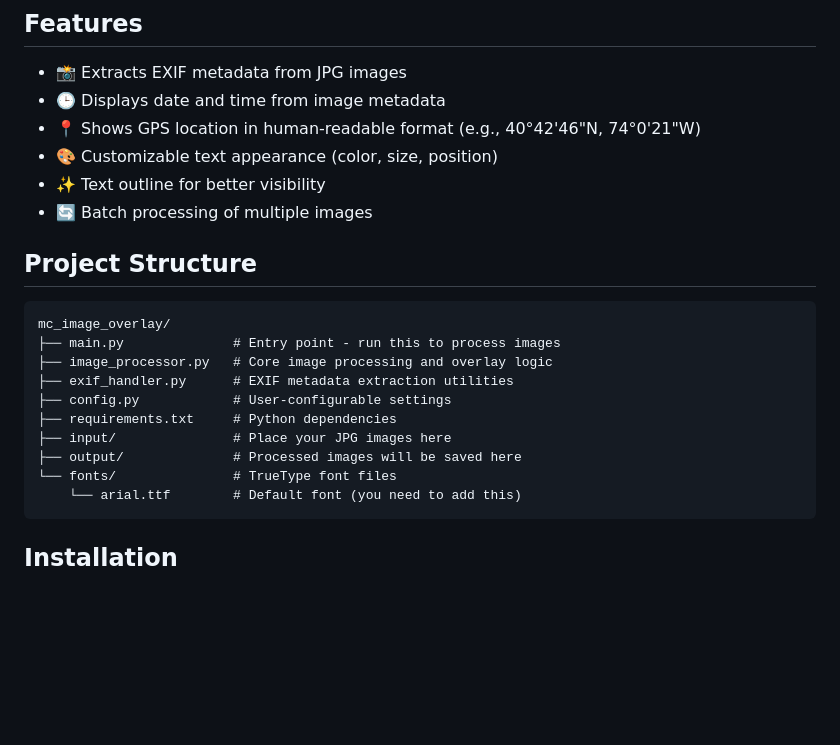
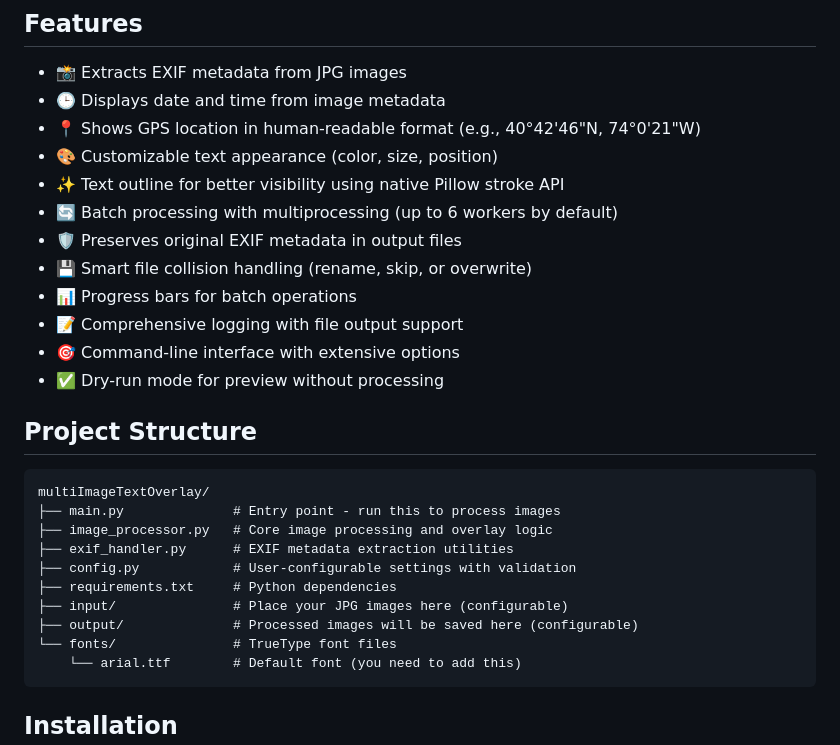
Before and after one commit to rosbache/multiImageTextOverlay, a Markdown page: README.md, the part around one of its changes. Rendered like a GitHub page; blank space fills up the shorter version.

````diff
--- a/README.md
+++ b/README.md
@@ -8,20 +8,26 @@ A Python tool that reads JPG images, extracts EXIF metadata (date, time, GPS loc
 - 🕒 Displays date and time from image metadata
 - 📍 Shows GPS location in human-readable format (e.g., 40°42'46"N, 74°0'21"W)
 - 🎨 Customizable text appearance (color, size, position)
-- ✨ Text outline for better visibility
-- 🔄 Batch processing of multiple images
+- ✨ Text outline for better visibility using native Pillow stroke API
+- 🔄 Batch processing with multiprocessing (up to 6 workers by default)
+- 🛡️ Preserves original EXIF metadata in output files
+- 💾 Smart file collision handling (rename, skip, or overwrite)
+- 📊 Progress bars for batch operations
+- 📝 Comprehensive logging with file output support
+- 🎯 Command-line interface with extensive options
+- ✅ Dry-run mode for preview without processing
 
 ## Project Structure
 
 ```
-mc_image_overlay/
+multiImageTextOverlay/
 ├── main.py              # Entry point - run this to process images
 ├── image_processor.py   # Core image processing and overlay logic
 ├── exif_handler.py      # EXIF metadata extraction utilities
-├── config.py            # User-configurable settings
+├── config.py            # User-configurable settings with validation
 ├── requirements.txt     # Python dependencies
-├── input/               # Place your JPG images here
-├── output/              # Processed images will be saved here
+├── input/               # Place your JPG images here (configurable)
+├── output/              # Processed images will be saved here (configurable)
 └── fonts/               # TrueType font files
     └── arial.ttf        # Default font (you need to add this)
 ```
````
Also changed, not shown: other parts of README.md (+94 -15 lines).
